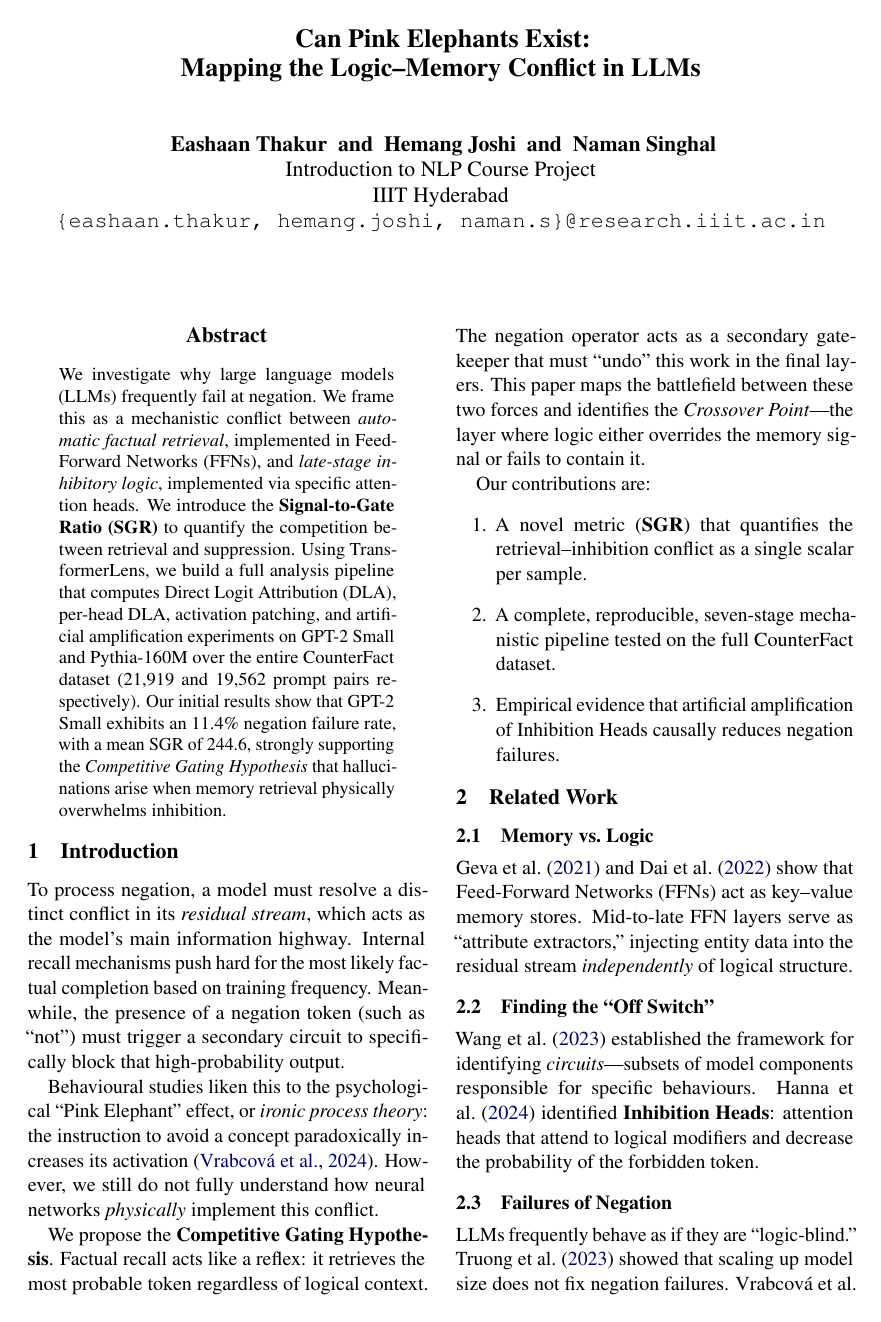
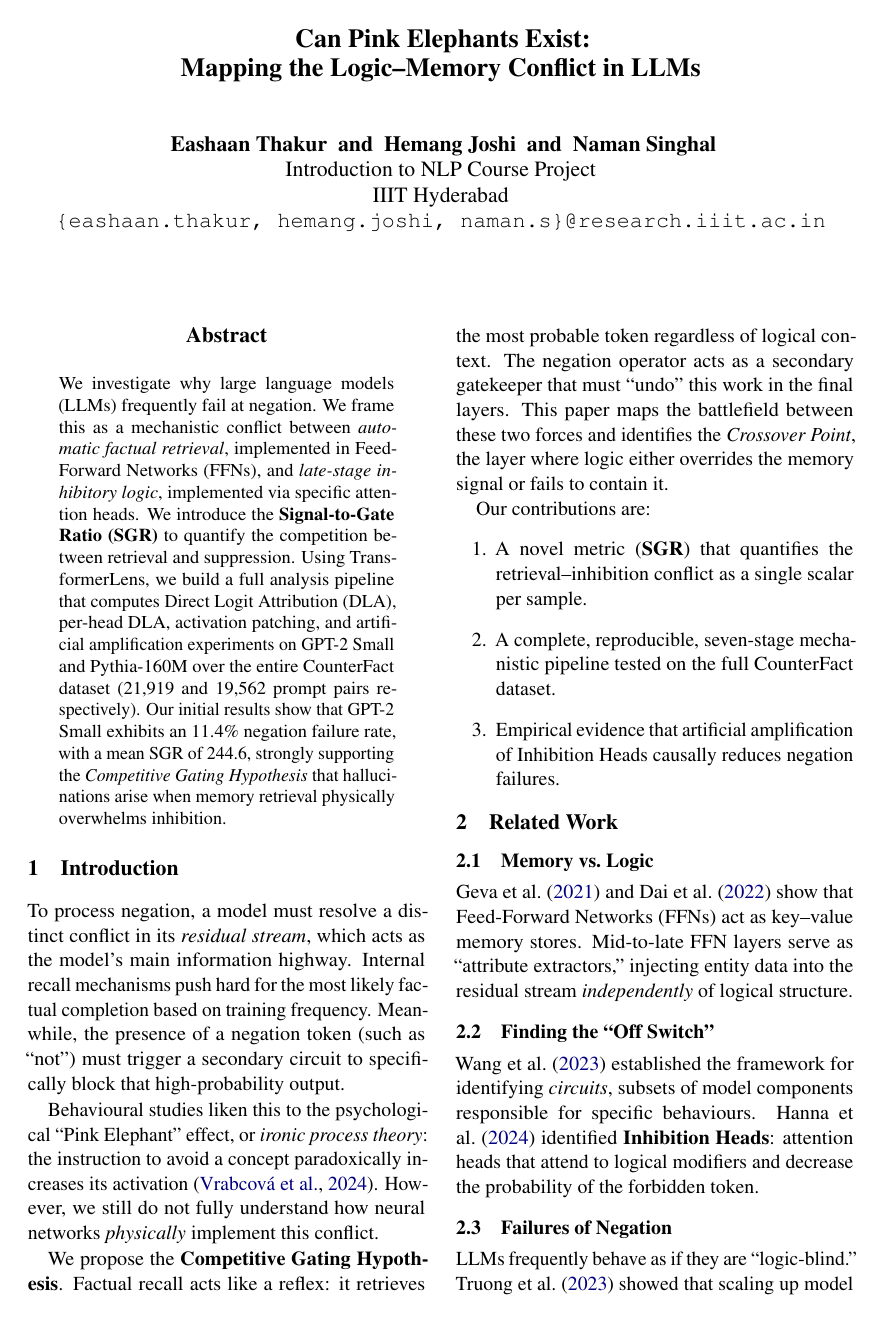
Before and after one commit to karma-skz/INLP-Project-S26, a LaTeX paper (reports/mid_submission.tex): page 1 of 6. The pictures show the PDF file reports/mid_submission.pdf that the author committed with the source.

Commit message:
report edit

```diff
--- a/reports/mid_submission.tex
+++ b/reports/mid_submission.tex
@@ -67,7 +67,7 @@ We propose the \textbf{Competitive Gating Hypothesis}.  Factual recall acts
 like a reflex: it retrieves the most probable token regardless of logical
 context.  The negation operator acts as a secondary gatekeeper that must
 ``undo'' this work in the final layers.  This paper maps the battlefield
-between these two forces and identifies the \emph{Crossover Point}---the
+between these two forces and identifies the \emph{Crossover Point}, the
 layer where logic either overrides the memory signal or fails to contain it.
 
 Our contributions are:
@@ -92,7 +92,7 @@ data into the residual stream \emph{independently} of logical structure.
 
 \subsection{Finding the ``Off Switch''}
 Wang et al.\ \shortcite{wang2023} established the framework for identifying
-\emph{circuits}---subsets of model components responsible for specific
+\emph{circuits}, subsets of model components responsible for specific
 behaviours.  Hanna et al.\ \shortcite{hanna2024} identified
 \textbf{Inhibition Heads}: attention heads that attend to logical modifiers
 and decrease the probability of the forbidden token.
@@ -415,26 +415,26 @@ original proposal.  Table~\ref{tab:gaps} summarises the status.
 
 \begin{table}[t]
 \centering\small
-\begin{tabular}{@{}p{5.5cm}cc@{}}
+\begin{tabular}{@{}p{4.8cm}cp{2.8cm}@{}}
 \toprule
 \textbf{Proposal Element} & \textbf{Done?} & \textbf{Location} \\
 \midrule
-Residual stream decomposition       & \checkmark & \verb|run_benchmark.py| \\
-Direct Logit Attribution (DLA)      & \checkmark & \verb|run_benchmark.py| \\
-Per-layer FFN vs.\ Attn DLA         & \checkmark & \verb|run_benchmark.py| \\
-Signal-to-Gate Ratio (SGR)          & \checkmark & \verb|run_benchmark.py| \\
-Crossover Point detection           & \checkmark & \verb|run_benchmark.py| \\
-Per-head DLA decomposition          & \checkmark & \verb|per_head.py| \\
-Inhibition Head identification      & \checkmark & \verb|per_head.py| \\
-Activation patching (causal)        & \checkmark & \verb|transformerLenstest.py| \\
-Artificial amplification            & \checkmark & \verb|amplification.py| \\
-CounterFact dataset integration     & \checkmark & \verb|load_dataset.py| \\
-GPT-2 Small support                 & \checkmark & \verb|load_models.py| \\
-Pythia-160M support                 & \checkmark & \verb|load_models.py| \\
-Statistical tests (Spearman, CI)    & \checkmark & \verb|metrics.py| \\
-Hard negation (``is not'')          & \checkmark & \verb|load_dataset.py| \\
-Soft negation (``unlikely to be'')  & Planned    & --- \\
-Patching in main pipeline           & Planned    & --- \\
+Residual stream decomposition       & \checkmark & \texttt{run\_benchmark.py} \\
+Direct Logit Attribution (DLA)      & \checkmark & \texttt{run\_benchmark.py} \\
+Per-layer FFN vs.\ Attn DLA         & \checkmark & \texttt{run\_benchmark.py} \\
+Signal-to-Gate Ratio (SGR)          & \checkmark & \texttt{run\_benchmark.py} \\
+Crossover Point detection           & \checkmark & \texttt{run\_benchmark.py} \\
+Per-head DLA decomposition          & \checkmark & \texttt{per\_head.py} \\
+Inhibition Head identification      & \checkmark & \texttt{per\_head.py} \\
+Activation patching (causal)        & \checkmark & \texttt{transformerLenstest.py} \\
+Artificial amplification            & \checkmark & \texttt{amplification.py} \\
+CounterFact dataset integration     & \checkmark & \texttt{load\_dataset.py} \\
+GPT-2 Small support                 & \checkmark & \texttt{load\_models.py} \\
+Pythia-160M support                 & \checkmark & \texttt{load\_models.py} \\
+Statistical tests (Spearman, CI)    & \checkmark & \texttt{metrics.py} \\
+Hard negation (``is not'')          & \checkmark & \texttt{load\_dataset.py} \\
+Soft negation (``unlikely to be'')  & Planned    & \\
+Patching in main pipeline           & Planned    & \\
 \bottomrule
 \end{tabular}
 \caption{Proposal element coverage.  All core techniques are implemented;
@@ -504,7 +518,7 @@ If our Competitive Gating Hypothesis is correct, we expect:
       prompts (early layers, ``logic-blind'' recall).
 \item Negation suppression to appear only in \textbf{late attention layers}.
 \item Soft negation to produce \textbf{weaker} inhibition than hard negation.
-\item Hallucinations to occur precisely when $\mathrm{SGR} > 1$---when
+\item Hallucinations to occur precisely when $\mathrm{SGR} > 1$, when
       retrieval magnitude exceeds inhibition magnitude.
 \item Artificial amplification of Inhibition Heads to \textbf{reduce}
       failure rates, confirming a causal role.
```
Also changed, not shown: reports/mid_submission.pdf, reports/mid_submission.tex (22 more changed lines), 2 other files.
